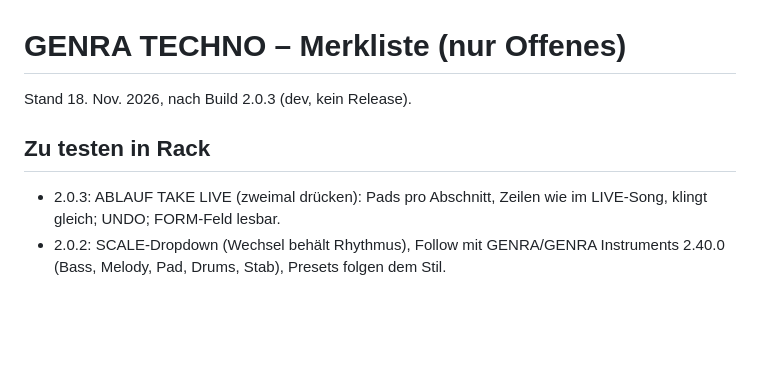
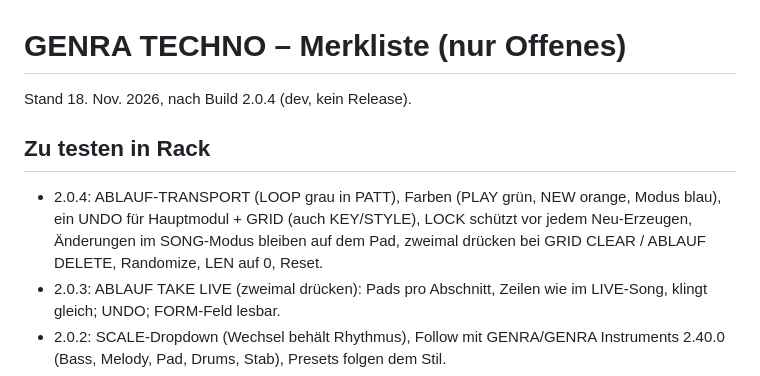
Before and after one commit to Camillowup/Technogen, a Markdown page: docs/MERKLISTE.md, the part around the change. Drawn GitHub-style; blank space fills up the shorter version.

```diff
--- a/docs/MERKLISTE.md
+++ b/docs/MERKLISTE.md
@@ -1,8 +1,11 @@
 # GENRA TECHNO – Merkliste (nur Offenes)
 
-Stand 18. Nov. 2026, nach Build 2.0.3 (dev, kein Release).
+Stand 18. Nov. 2026, nach Build 2.0.4 (dev, kein Release).
 
 ## Zu testen in Rack
+- 2.0.4: ABLAUF-TRANSPORT (LOOP grau in PATT), Farben (PLAY grün, NEW orange, Modus blau), ein UNDO für Hauptmodul + GRID
+  (auch KEY/STYLE), LOCK schützt vor jedem Neu-Erzeugen, Änderungen im SONG-Modus bleiben auf dem Pad, zweimal drücken
+  bei GRID CLEAR / ABLAUF DELETE, Randomize, LEN auf 0, Reset.
 - 2.0.3: ABLAUF TAKE LIVE (zweimal drücken): Pads pro Abschnitt, Zeilen wie im LIVE-Song, klingt gleich; UNDO; FORM-Feld lesbar.
 - 2.0.2: SCALE-Dropdown (Wechsel behält Rhythmus), Follow mit GENRA/GENRA Instruments 2.40.0 (Bass, Melody, Pad, Drums, Stab), Presets folgen dem Stil.
 - 2.0.1: MAIN-Loop beim Start, LIVE SONG, Klick in die Zeitleiste (Sprung am Taktende), < PART / PART >, kürzeres Intro.
```
Also changed, not shown: CHANGELOG.md (+15 -0 lines), README.md (+11 -3 lines), docs/panels/genratechno.png, docs/panels/technoablauf.png, docs/panels/technogrid.png, 11 other files.
